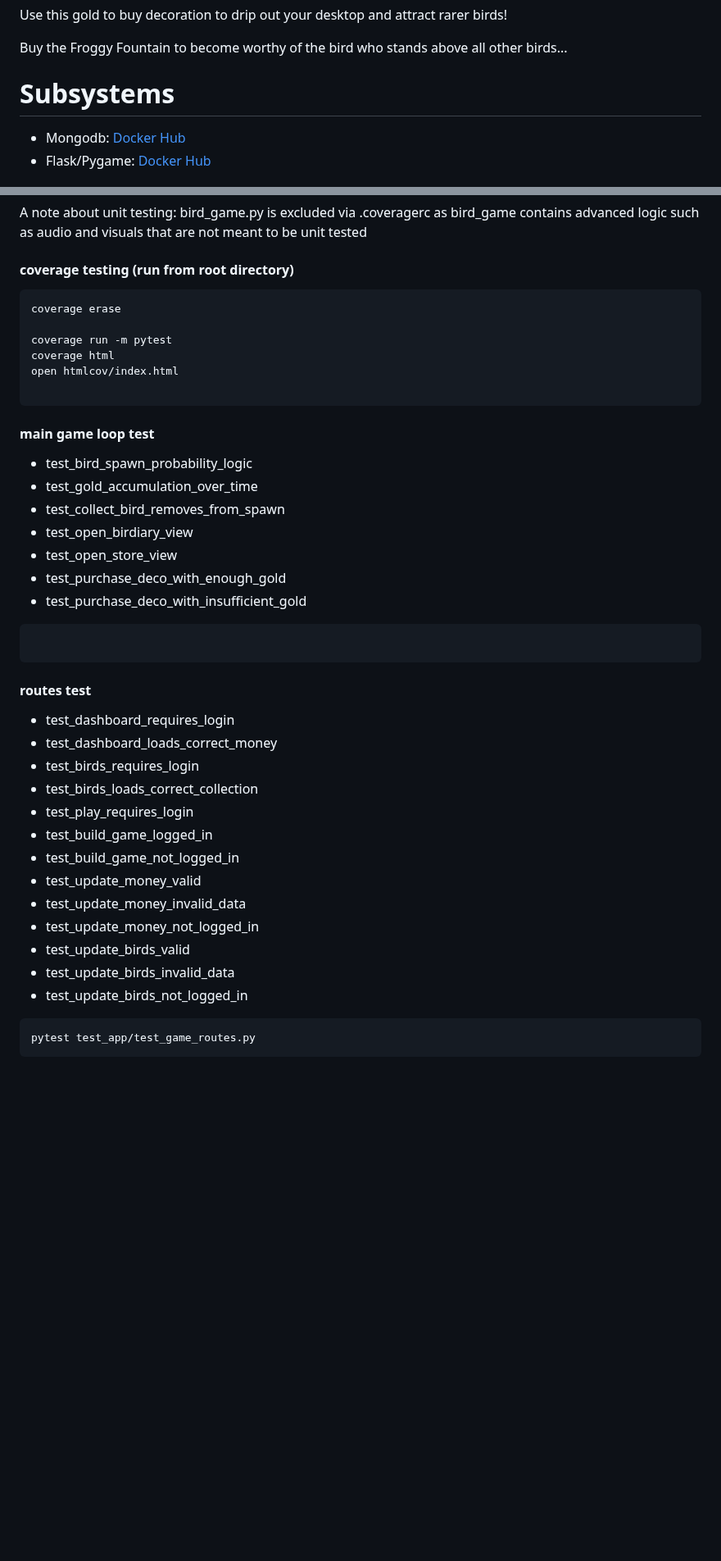
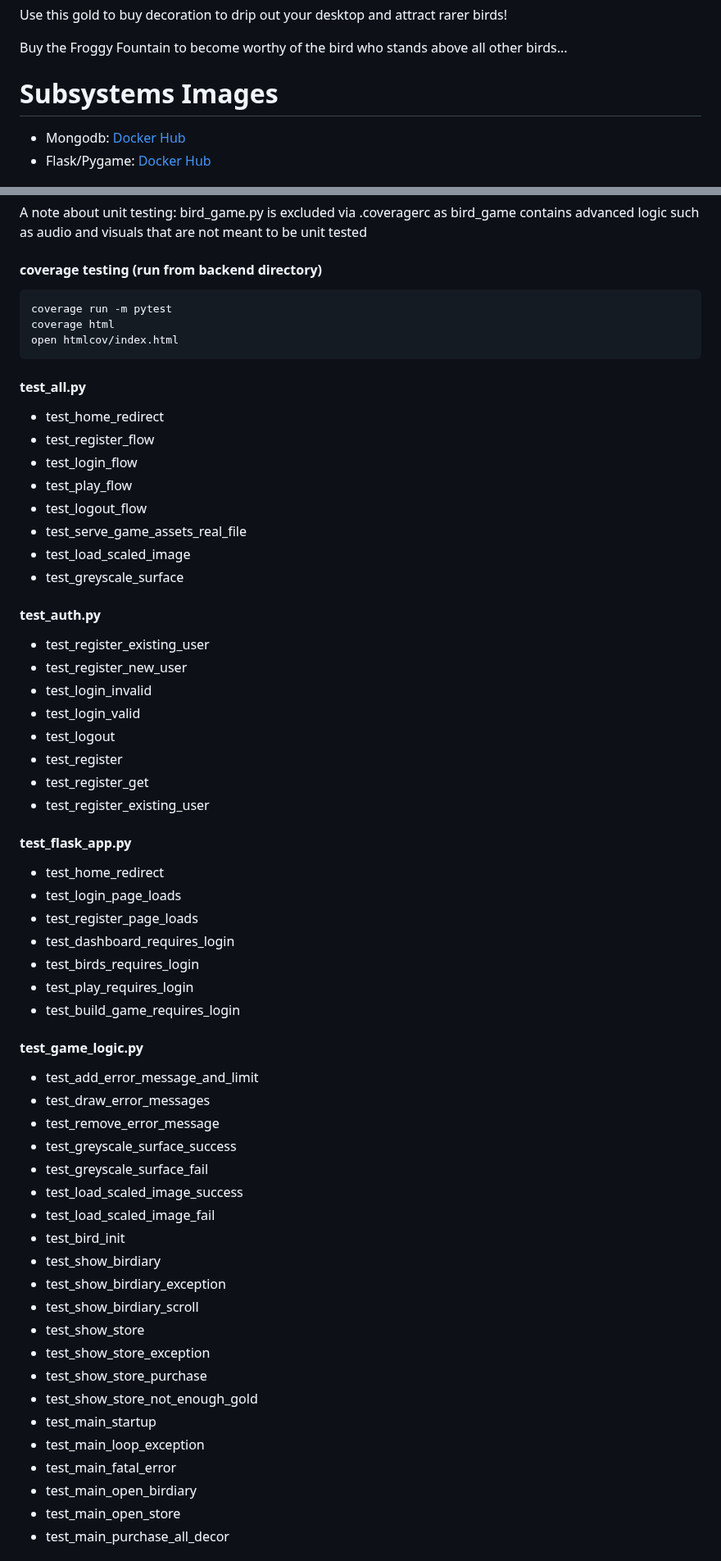
Before and after one commit to software-students-spring2025/5-final-webslingrz, a Markdown page: README.md, 2 parts joined by grey strips. Shown at 82% size. Rendered like a GitHub page; blank space fills up the shorter version.

````diff
--- a/README.md
+++ b/README.md
@@ -21,6 +25,6 @@ Use this gold to buy decoration to drip out your desktop and attract rarer birds
 
 Buy the Froggy Fountain to become worthy of the bird who stands above all other birds...
 
-# Subsystems
+# Subsystems Images
 * Mongodb: [Docker Hub](https://hub.docker.com/_/mongo)
 * Flask/Pygame: [Docker Hub](https://hub.docker.com/r/bt2181/webslingerz)
@@ -71,44 +76,62 @@ source venv/bin/activate
 
 ### Unit tests for web app
 A note about unit testing: bird_game.py is excluded via .coveragerc as bird_game contains advanced logic such as audio and visuals that are not meant to be unit tested
-#### coverage testing (run from root directory)
+#### coverage testing (run from backend directory)
 ```
-coverage erase
-
 coverage run -m pytest
 coverage html
 open htmlcov/index.html
-
 ```
 
+#### test_all.py
+* test_home_redirect
+* test_register_flow
+* test_login_flow
+* test_play_flow
+* test_logout_flow
+* test_serve_game_assets_real_file
+* test_load_scaled_image
+* test_greyscale_surface
 
-#### main game loop test
-* test_bird_spawn_probability_logic
-* test_gold_accumulation_over_time
-* test_collect_bird_removes_from_spawn
-* test_open_birdiary_view
-* test_open_store_view
-* test_purchase_deco_with_enough_gold
-* test_purchase_deco_with_insufficient_gold
-```
+#### test_auth.py
+* test_register_existing_user
+* test_register_new_user
+* test_login_invalid
+* test_login_valid
+* test_logout
+* test_register
+* test_register_get
+* test_register_existing_user
 
-```
+#### test_flask_app.py
+* test_home_redirect
+* test_login_page_loads
+* test_register_page_loads
+* test_dashboard_requires_login
+* test_birds_requires_login
+* test_play_requires_login
+* test_build_game_requires_login
 
-#### routes test
-* test_dashboard_requires_login
-* test_dashboard_loads_correct_money
-* test_birds_requires_login
-* test_birds_loads_correct_collection
-* test_play_requires_login
-* test_build_game_logged_in
-* test_build_game_not_logged_in
-* test_update_money_valid
-* test_update_money_invalid_data
-* test_update_money_not_logged_in
-* test_update_birds_valid
-* test_update_birds_invalid_data
-* test_update_birds_not_logged_in
-```
-pytest test_app/test_game_routes.py
-```
+#### test_game_logic.py
+* test_add_error_message_and_limit
+* test_draw_error_messages
+* test_remove_error_message
+* test_greyscale_surface_success
+* test_greyscale_surface_fail
+* test_load_scaled_image_success
+* test_load_scaled_image_fail
+* test_bird_init
+* test_show_birdiary
+* test_show_birdiary_exception
+* test_show_birdiary_scroll
+* test_show_store
+* test_show_store_exception
+* test_show_store_purchase
+* test_show_store_not_enough_gold
+* test_main_startup
+* test_main_loop_exception
+* test_main_fatal_error
+* test_main_open_birdiary
+* test_main_open_store
+* test_main_purchase_all_decor
 
````
Also changed, not shown: other parts of README.md (+12 -35 lines).
